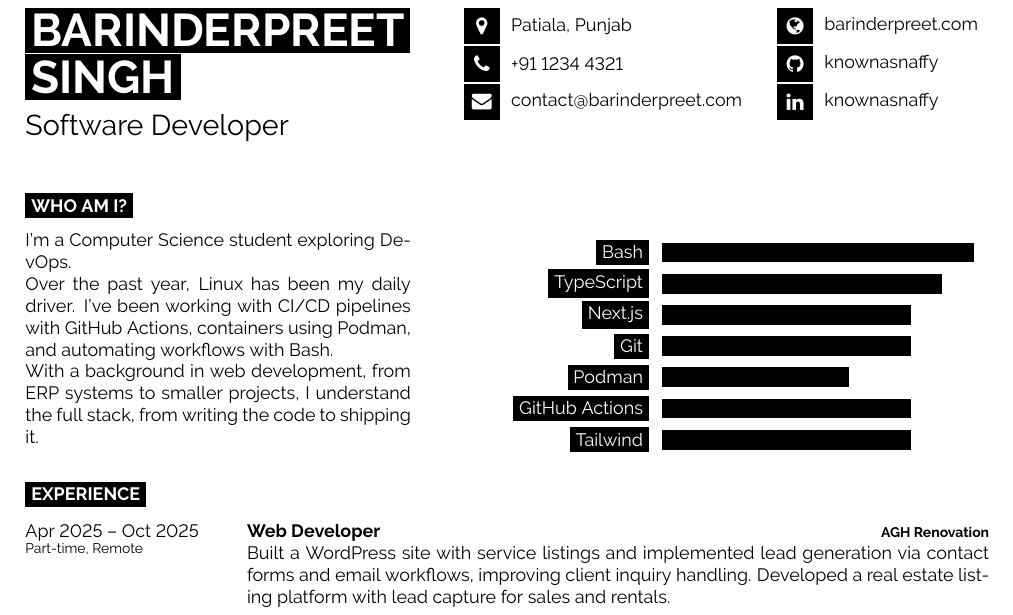
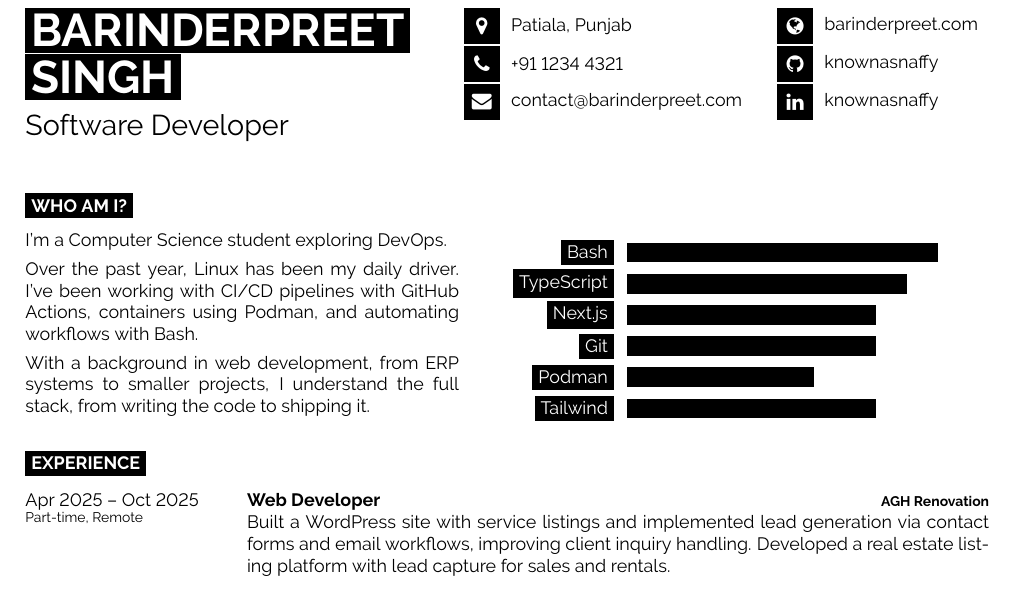
Before and after one commit to knownasnaffy/resume, a LaTeX document (main.tex): part of the page, cut so that both start at the same text. Compiled offline with pdfLaTeX.

Commit message:
Update layout and featured skills

```diff
--- a/main.tex
+++ b/main.tex
@@ -72,15 +72,15 @@
 
 \cvsect{Who Am I?}
 
-\begin{minipage}[t]{0.4\textwidth} % Left column with the introduction text, change the width as needed
+\begin{minipage}[t]{0.45\textwidth} % Left column with the introduction text, change the width as needed
 	\vspace{-\baselineskip} % Required for vertically aligning minipages
 
 	I’m a Computer Science student exploring DevOps.
-
+	\\[0.3\baselineskip]
 	Over the past year, Linux has been my daily driver. I've been working with
 	CI/CD pipelines with GitHub Actions, containers using Podman, and
 	automating workflows with Bash.
-
+	\\[0.3\baselineskip]
 	With a background in web development, from ERP systems to smaller projects, I
 	understand the full stack, from writing the code to shipping it.
 
@@ -95,7 +95,6 @@
 		\baritem{Next.js}{80}
 		\baritem{Git}{80}
 		\baritem{Podman}{60}
-		\baritem{GitHub Actions}{80}
 		\baritem{Tailwind}{80}
 	\end{barchart}
 \end{minipage}
```
